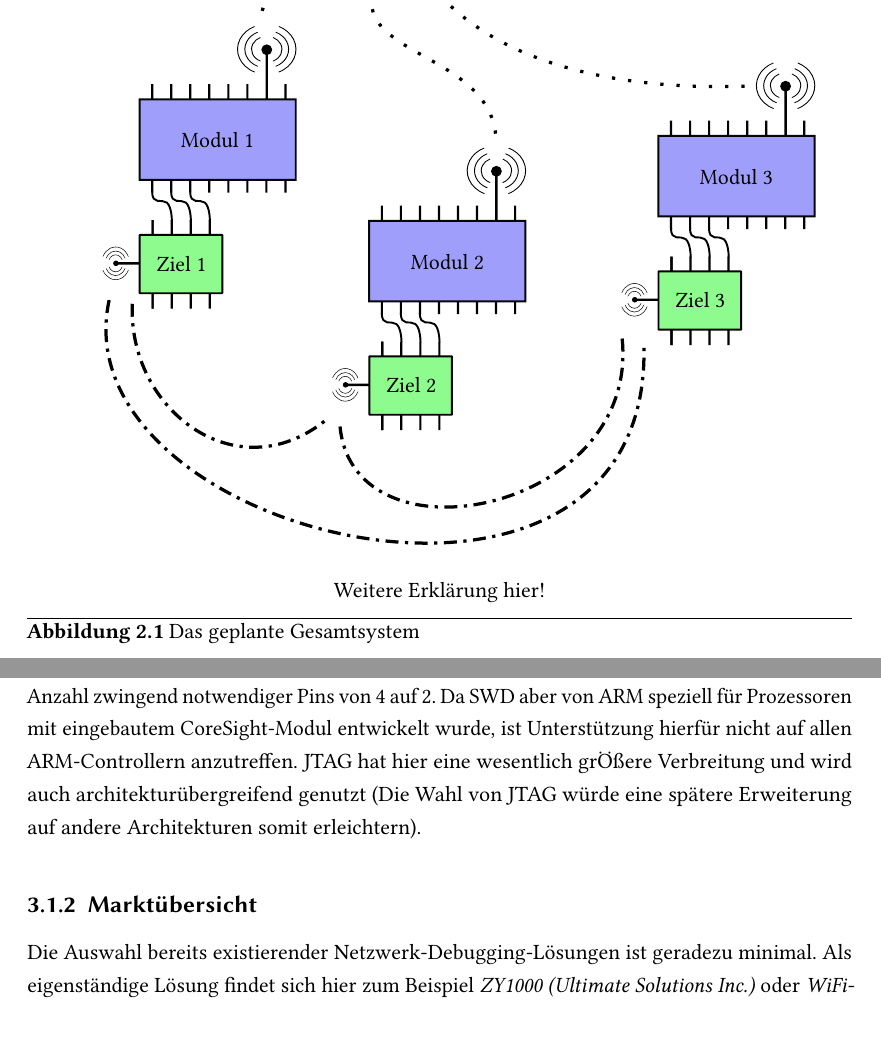
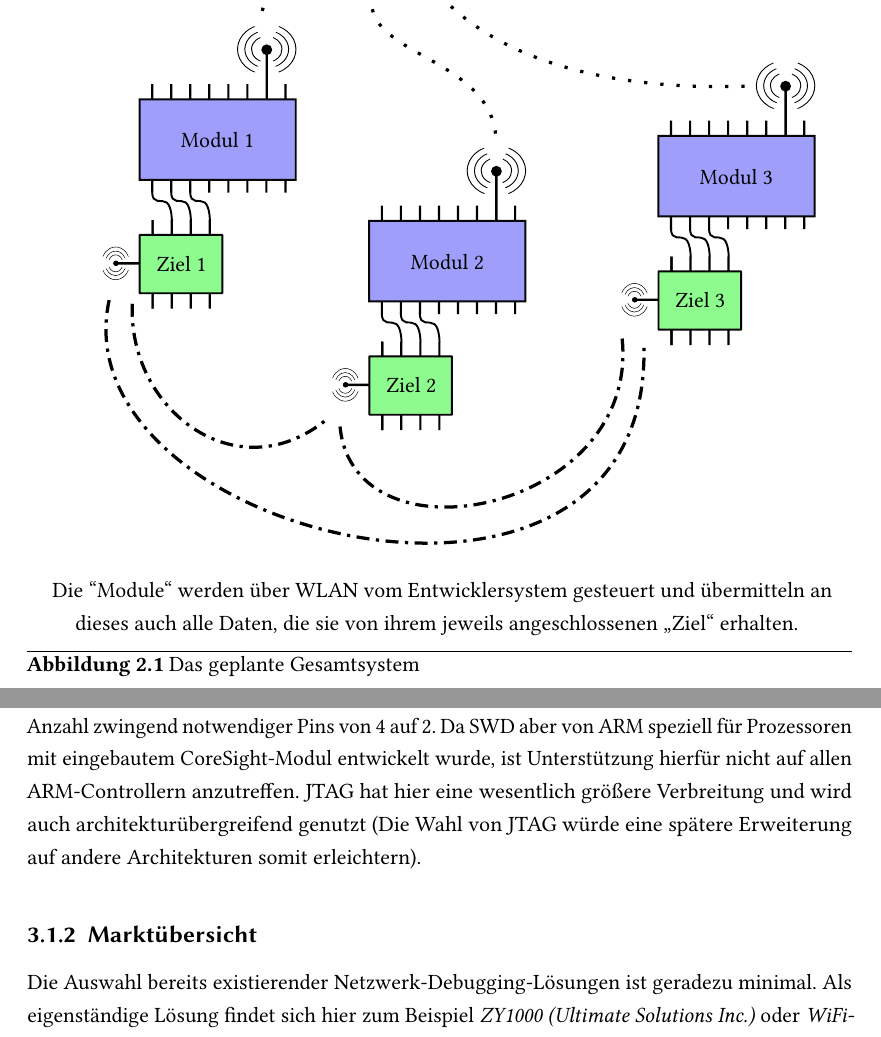
Before and after one commit to fettlaus/thesis, a LaTeX thesis (document.tex, which reads chapter2.tex, chapter3.tex): two parts of pages 12 and 24 of 36, joined at a grey line, cut so that both start at the same text, the shorter picture padded with empty space. Compiled offline with pdfLaTeX; an older LaTeX class or package is replaced by its successor.

Commit message:
fixes  Please enter the commit message for your changes. Lines starting

```diff
--- a/chapter2.tex
+++ b/chapter2.tex
@@ -15,7 +15,9 @@ identifiziert werden.
 \centering
 \def\svgwidth{\columnwidth}
 \input{res/system.pdf_tex}
-\caption{Das geplante Gesamtsystem}{Weitere Erklärung hier!}
+\caption{Das geplante Gesamtsystem}{Die "'Module"' werden über WLAN
+vom Entwicklersystem gesteuert und übermitteln an dieses auch alle
+Daten, die sie von ihrem jeweils angeschlossenen "`Ziel"' erhalten.}
 \label{fig:sys}
 \end{figure}
 Der Grundgedanke, der hinter dem zu entwerfenden \emph{Entwicklungssystem}
--- a/chapter3.tex
+++ b/chapter3.tex
@@ -31,7 +31,7 @@ Debuggen nützliche Funktionen (Tracing, Paritätschecks) und reduziert die Anza
 zwingend notwendiger Pins von 4 auf 2. Da \gls{swd} aber von ARM speziell
 für Prozessoren mit eingebautem CoreSight-Modul entwickelt wurde, ist
 Unterstützung hierfür nicht auf allen ARM-Controllern anzutreffen. \gls{jtag}
-hat hier eine wesentlich grÖßere Verbreitung und wird auch
+hat hier eine wesentlich größere Verbreitung und wird auch
 architekturübergreifend genutzt (Die Wahl von \gls{jtag} würde eine spätere
 Erweiterung auf andere Architekturen somit erleichtern).
 \subsection{Marktübersicht}
```
Also changed, not shown: chapter2.tex (4 more changed lines).
